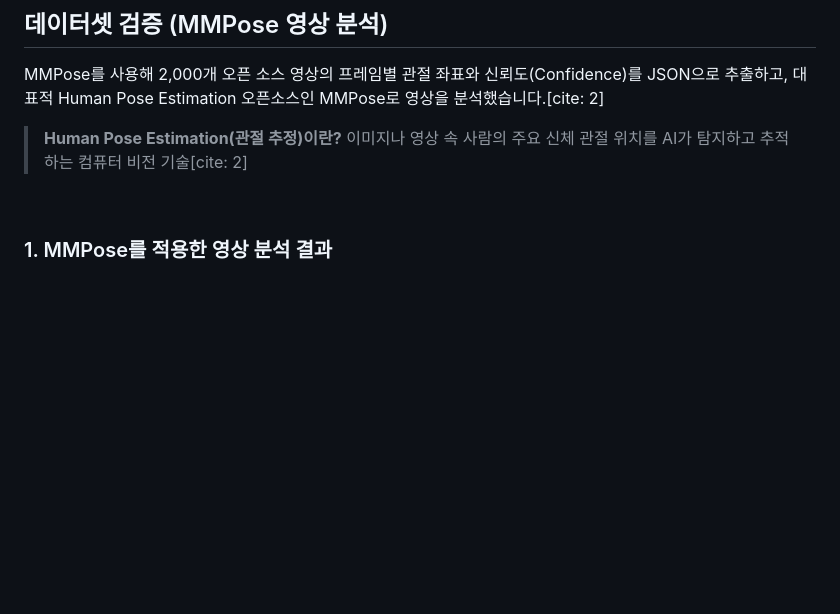
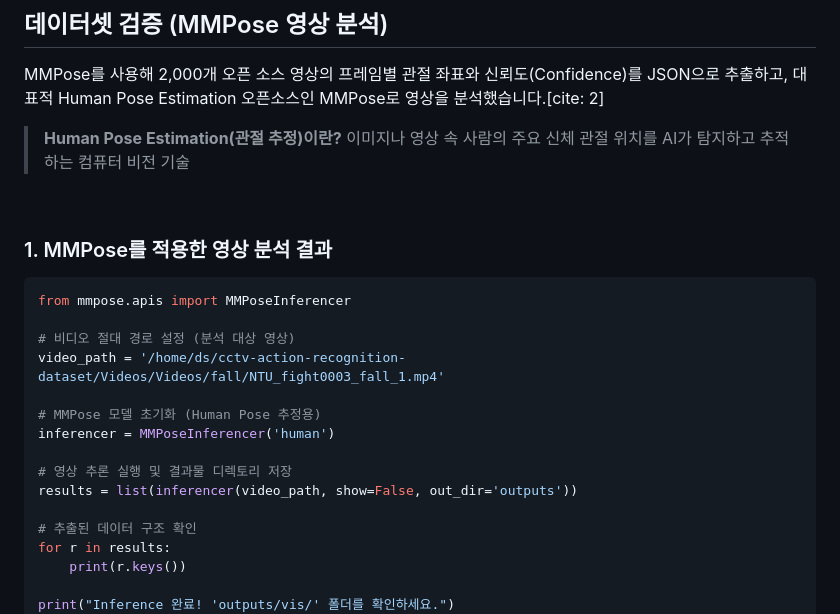
Before and after one commit to SoONmjG2/VideoCaptcha, a Markdown page: README.md, the part around one of its changes. Drawn GitHub-style; blank space fills up the shorter version.

````diff
--- a/README.md
+++ b/README.md
@@ -26,10 +26,26 @@ Human Pose와 실시간 시선 추적(Eye Tracking)을 결합하여 AI의 우회
 MMPose를 사용해 2,000개 오픈 소스 영상의 프레임별 관절 좌표와 신뢰도(Confidence)를 JSON으로 추출하고, 대표적 Human Pose Estimation 오픈소스인 MMPose로 영상을 분석했습니다.[cite: 2]
 
 > **Human Pose Estimation(관절 추정)이란?**
-> 이미지나 영상 속 사람의 주요 신체 관절 위치를 AI가 탐지하고 추적하는 컴퓨터 비전 기술[cite: 2]
+> 이미지나 영상 속 사람의 주요 신체 관절 위치를 AI가 탐지하고 추적하는 컴퓨터 비전 기술
 
 <br>
 
 ### 1. MMPose를 적용한 영상 분석 결과
-<!-- 관절 인식 결과 화면 1, 2 이미지 링크를 아래 괄호 안에 넣어주세요 -->
+```python
+from mmpose.apis import MMPoseInferencer
+
+# 비디오 절대 경로 설정 (분석 대상 영상)
+video_path = '/home/ds/cctv-action-recognition-dataset/Videos/Videos/fall/NTU_fight0003_fall_1.mp4'
+
+# MMPose 모델 초기화 (Human Pose 추정용)
+inferencer = MMPoseInferencer('human')
+
+# 영상 추론 실행 및 결과물 디렉토리 저장
+results = list(inferencer(video_path, show=False, out_dir='outputs'))
+
+# 추출된 데이터 구조 확인
+for r in results:
+    print(r.keys())
+
+print("Inference 완료! 'outputs/vis/' 폴더를 확인하세요.")
 <img width="917" height="515" alt="image" src="https://github.com/user-attachments/assets/7fa7c541-b768-4b0e-b4f0-27c0b337b3f3" />
````
Also changed, not shown: other parts of README.md (+2 -3 lines).
